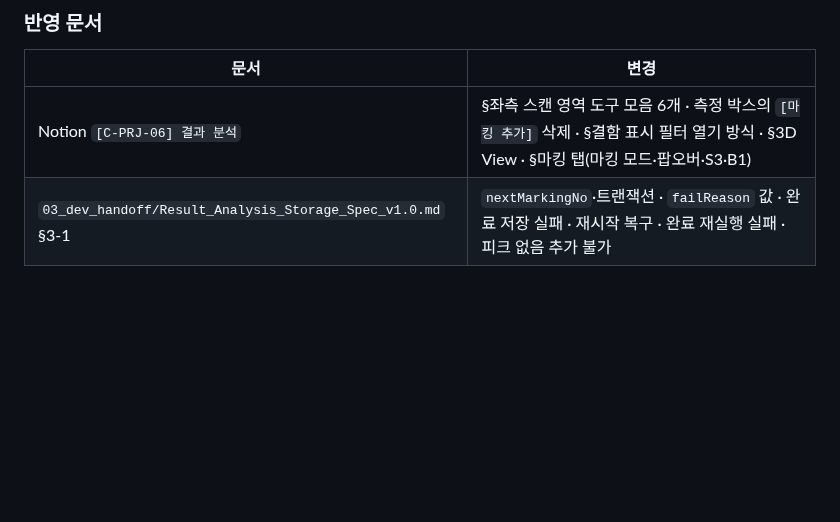
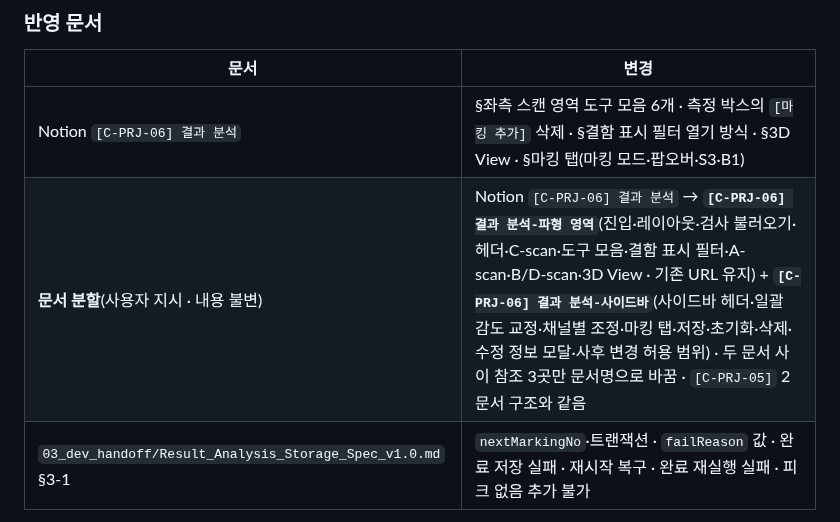
Before and after one commit to twinbee419-cloud/erut-interactive-prototype, a Markdown page: 05_codex-reports/30_MARK_Claude-반영.md, the part around the change. Drawn GitHub-style; blank space fills up the shorter version.

Commit message:
docs: [C-PRJ-06] 결과 분석을 파형 영역 / 사이드바 2문서로 분할 (내용 불변)
Co-Authored-By: Claude Opus 5.5 <noreply@anthropic.com>
Claude-Session: https://claude.ai/code/session_01FVmxMqLRUYMMv1V3NHY3ru

```diff
--- a/05_codex-reports/30_MARK_Claude-반영.md
+++ b/05_codex-reports/30_MARK_Claude-반영.md
@@ -36,6 +36,7 @@
 | 문서 | 변경 |
 |---|---|
 | Notion `[C-PRJ-06] 결과 분석` | §좌측 스캔 영역 도구 모음 6개 · 측정 박스의 `[마킹 추가]` 삭제 · §결함 표시 필터 열기 방식 · §3D View · §마킹 탭(마킹 모드·팝오버·S3·B1) |
+| **문서 분할**(사용자 지시 · 내용 불변) | Notion `[C-PRJ-06] 결과 분석` → **`[C-PRJ-06] 결과 분석-파형 영역`**(진입·레이아웃·검사 불러오기·헤더·C-scan·도구 모음·결함 표시 필터·A-scan·B/D-scan·3D View · 기존 URL 유지) + **`[C-PRJ-06] 결과 분석-사이드바`**(사이드바 헤더·일괄 감도 교정·채널별 조정·마킹 탭·저장·초기화·삭제·수정 정보 모달·사후 변경 허용 범위) · 두 문서 사이 참조 3곳만 문서명으로 바꿈 · `[C-PRJ-05]` 2문서 구조와 같음 |
 | `03_dev_handoff/Result_Analysis_Storage_Spec_v1.0.md` §3-1 | `nextMarkingNo`·트랜잭션 · `failReason` 값 · 완료 저장 실패 · 재시작 복구 · 완료 재실행 실패 · 피크 없음 추가 불가 |
 
 ---
```
Also changed, not shown: CLAUDE.md (+1 -1 lines).
